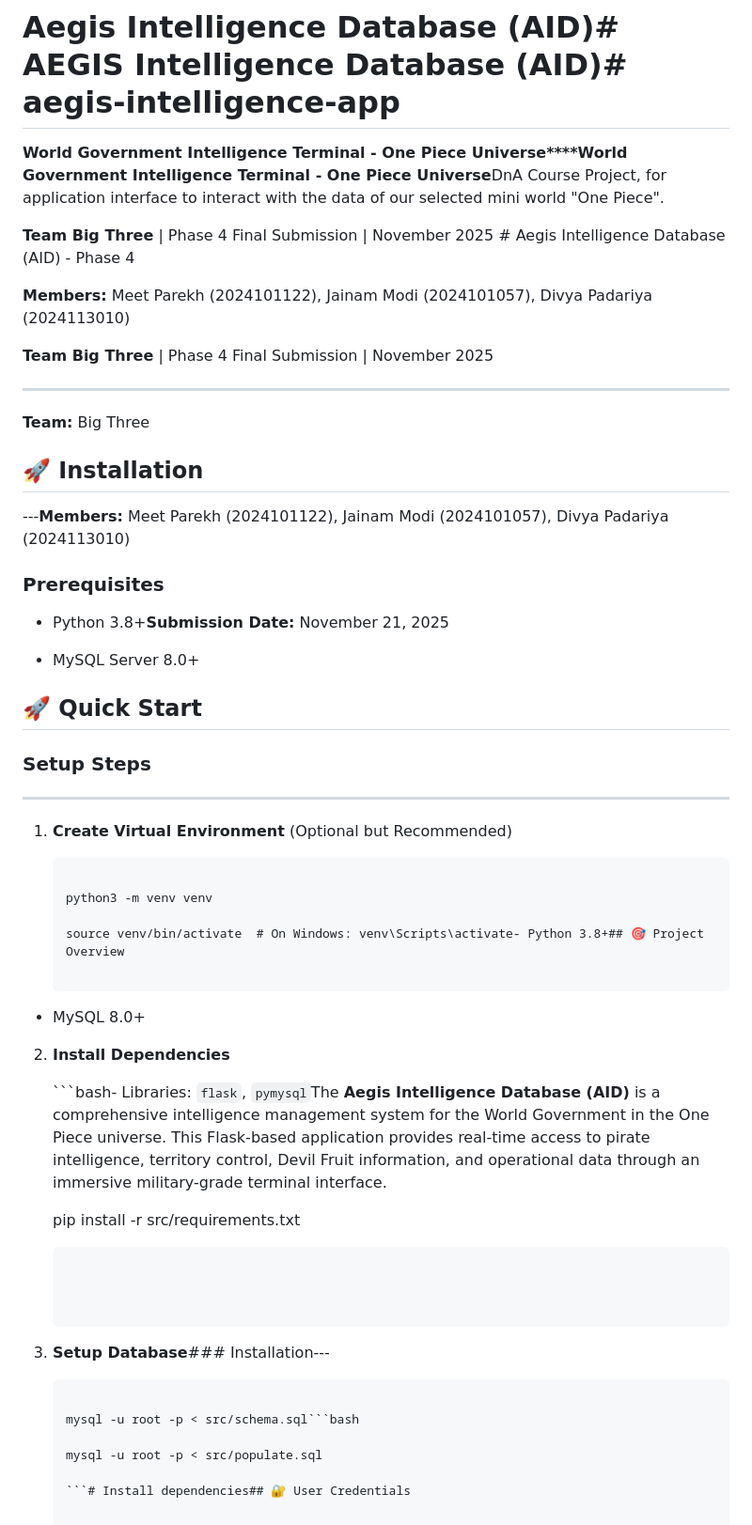
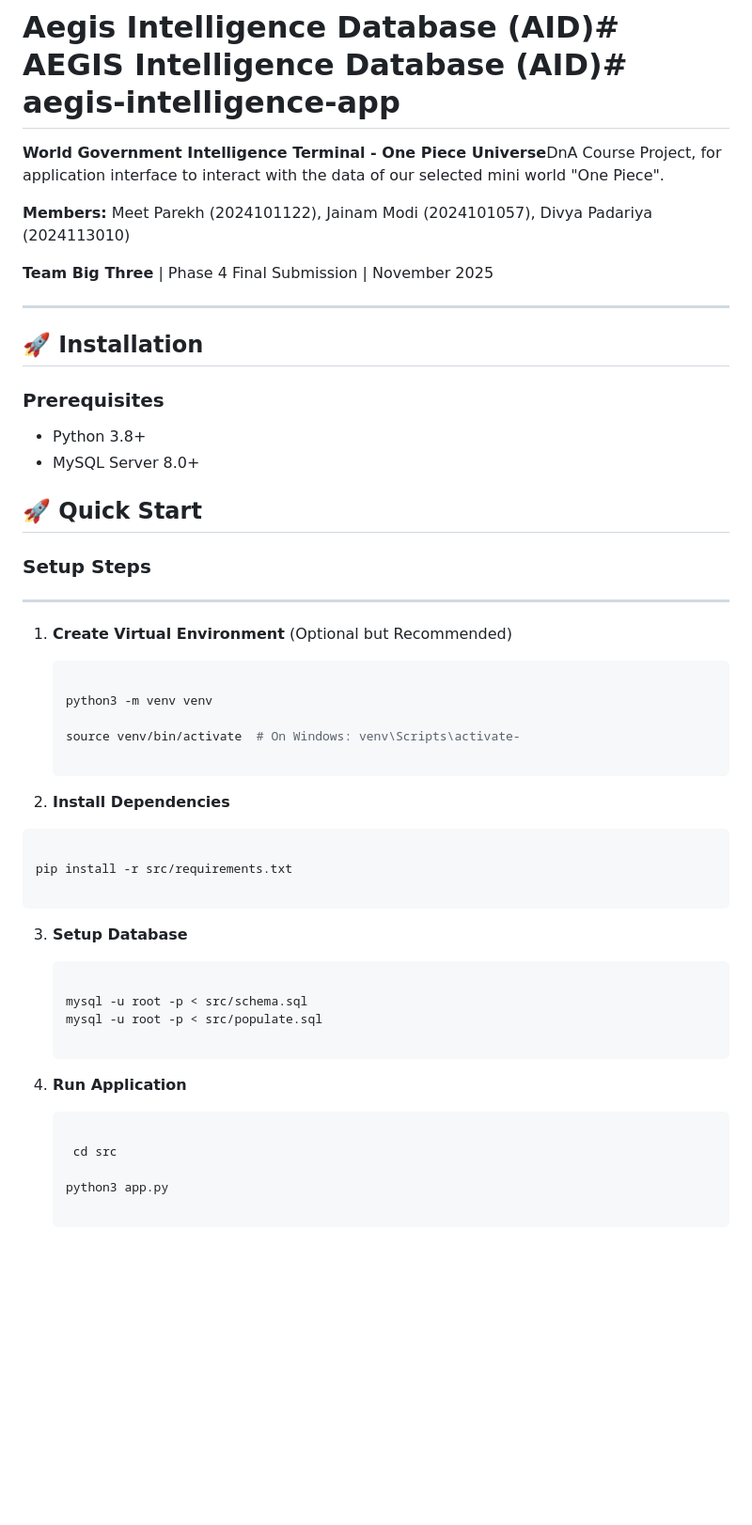
Before and after one commit to meet2701/aegis-intelligence-app, a Markdown page: README.md, the part around the change printed below. Shown: that part at 94% size. GitHub-like rendering; blank space fills up the shorter version.

````diff
--- a/README.md
+++ b/README.md
@@ -2,11 +2,7 @@
 
 
 
-**World Government Intelligence Terminal - One Piece Universe****World Government Intelligence Terminal - One Piece Universe**DnA Course Project, for application interface to interact with the data of our selected mini world "One Piece".
-
-
-
-**Team Big Three** | Phase 4 Final Submission | November 2025  # Aegis Intelligence Database (AID) - Phase 4
+**World Government Intelligence Terminal - One Piece Universe**DnA Course Project, for application interface to interact with the data of our selected mini world "One Piece".
 
 **Members:** Meet Parekh (2024101122), Jainam Modi (2024101057), Divya Padariya (2024113010)
 
@@ -14,16 +10,11 @@
 
 ---
 
-**Team:** Big Three
-
 ## 🚀 Installation
-
----**Members:** Meet Parekh (2024101122), Jainam Modi (2024101057), Divya Padariya (2024113010)
 
 ### Prerequisites
 
-- Python 3.8+**Submission Date:** November 21, 2025
-
+- Python 3.8+
 - MySQL Server 8.0+
 
 ## 🚀 Quick Start
@@ -34,35 +25,43 @@
 
 1. **Create Virtual Environment** (Optional but Recommended)
 
-   ```bash### Prerequisites
+   ```bash
 
    python3 -m venv venv
 
-   source venv/bin/activate  # On Windows: venv\Scripts\activate- Python 3.8+## 🎯 Project Overview
+   source venv/bin/activate  # On Windows: venv\Scripts\activate-
 
    ```
 
-- MySQL 8.0+
+2. **Install Dependencies**
+  ```bash
 
-2. **Install Dependencies**
+  pip install -r src/requirements.txt
 
-   ```bash- Libraries: `flask`, `pymysql`The **Aegis Intelligence Database (AID)** is a comprehensive intelligence management system for the World Government in the One Piece universe. This Flask-based application provides real-time access to pirate intelligence, territory control, Devil Fruit information, and operational data through an immersive military-grade terminal interface.
+  ```
 
-   pip install -r src/requirements.txt
+
+
+3. **Setup Database**
+
+   ```bash
+
+   mysql -u root -p < src/schema.sql
+   mysql -u root -p < src/populate.sql
 
    ```
 
 
 
-3. **Setup Database**### Installation---
+4. **Run Application**
 
    ```bash
 
-   mysql -u root -p < src/schema.sql```bash
+    cd src
 
-   mysql -u root -p < src/populate.sql
+   python3 app.py
 
-   ```# Install dependencies## 🔐 User Credentials
+   ```
 
 
 
````
Also changed, not shown: other parts of README.md (+1 -22 lines).
